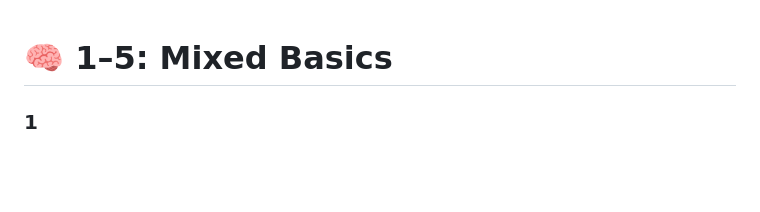
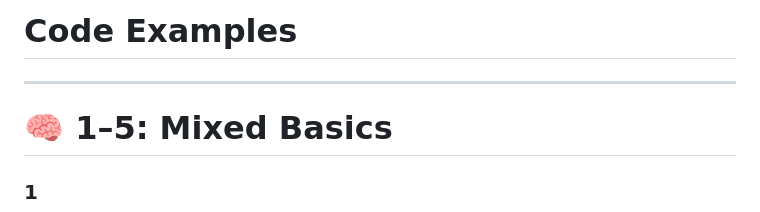
Before and after one commit to AnisurRahmanJU/JS-Visualizer-Bascis, a Markdown page: example.md, the part around the change. Rendered like a GitHub page; blank space fills up the shorter version.

```diff
--- a/example.md
+++ b/example.md
@@ -1,3 +1,5 @@
+# Code Examples
+---
 # 🧠 1–5: Mixed Basics
 
 ### 1
```
